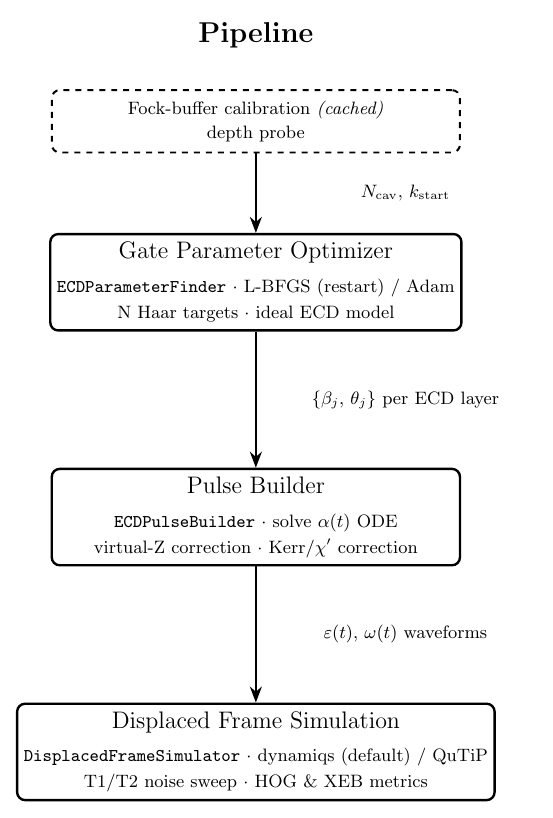
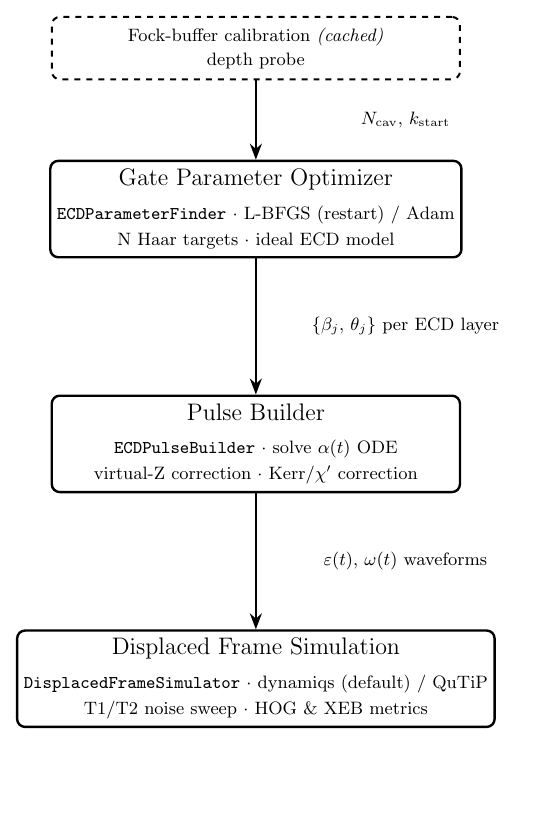
Before and after one commit to unitaryfoundation/metriq-qudits, a LaTeX figure (docs/pipeline_flow.tex): the whole page, the shorter picture padded with empty space. Compiled offline with pdfLaTeX.

Commit message:
remove pipeline header in image; moved pipeline description to before the image

```diff
--- a/docs/pipeline_flow.tex
+++ b/docs/pipeline_flow.tex
@@ -30,9 +30,7 @@
     lbl/.style={font=\small, align=center, text width=4.4cm}
 ]
 
-\node[font=\Large\bfseries] (title) {Pipeline};
-
-\node[prep, below=0.6cm of title] (calib) {
+\node[prep] (calib) {
     Fock-buffer calibration \emph{(cached)} \\[1pt]
     depth probe
 };
```
Also changed, not shown: README.md, docs/pipeline_flow.pdf, docs/pipeline_flow.png.
